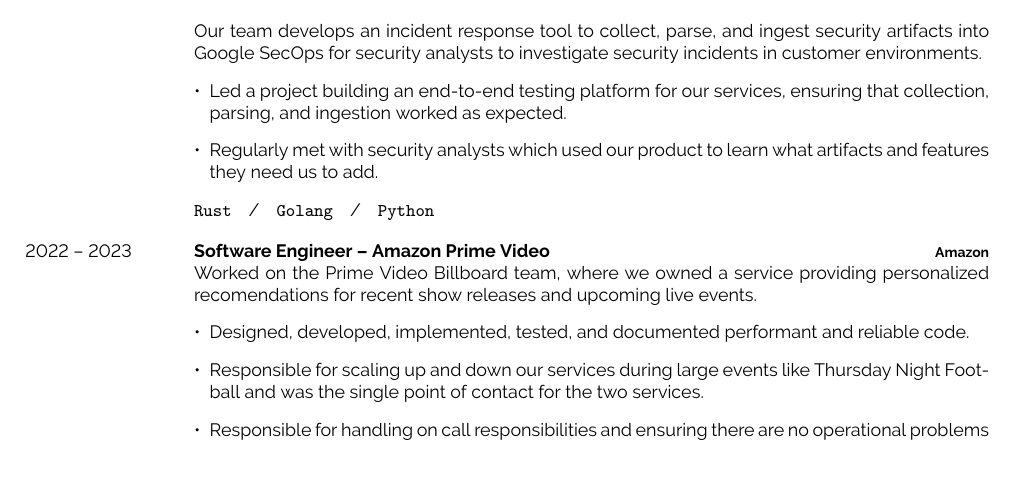
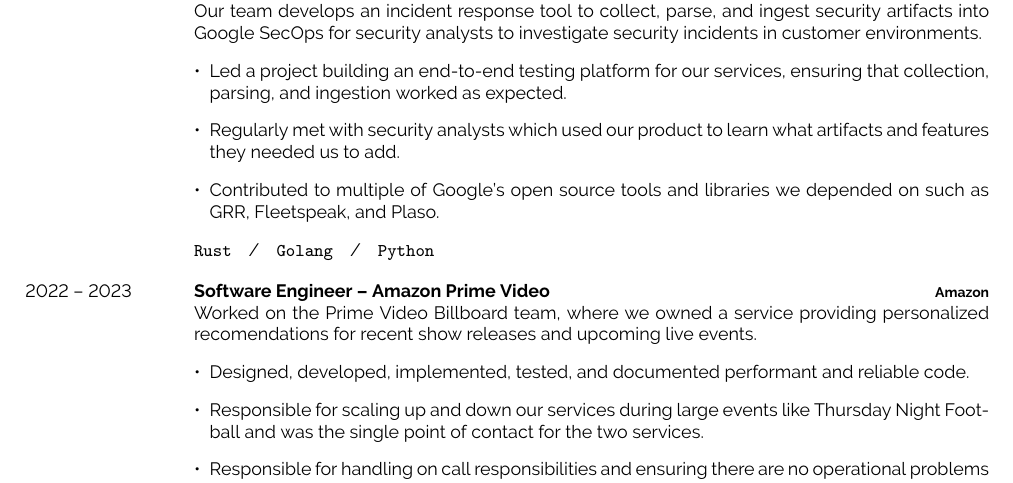
Before and after one commit to The-Briel-Deal/resume, a LaTeX document (main.tex): part of the page, cut so that both start at the same text. Compiled offline with pdfLaTeX.

Commit message:
Added the third bullet point for job at google.

```diff
--- a/main.tex
+++ b/main.tex
@@ -109,7 +108,13 @@
         expected.
       \item
         Regularly met with security analysts which used our product to learn
-        what artifacts and features they need us to add.
+        what artifacts and features they needed us to add.
+      \item
+        Contributed to multiple of Google's open source
+        tools and libraries we depended on such as
+        \href{https://github.com/google/grr}{GRR},
+        \href{https://github.com/google/fleetspeak}{Fleetspeak}, and
+        \href{https://github.com/log2timeline/plaso}{Plaso}.
     \end{itemize}
 
   \texttt{Rust}\slashsep\texttt{Golang}\slashsep\texttt{Python}}
```
Also changed, not shown: main.tex (1 more changed lines).
